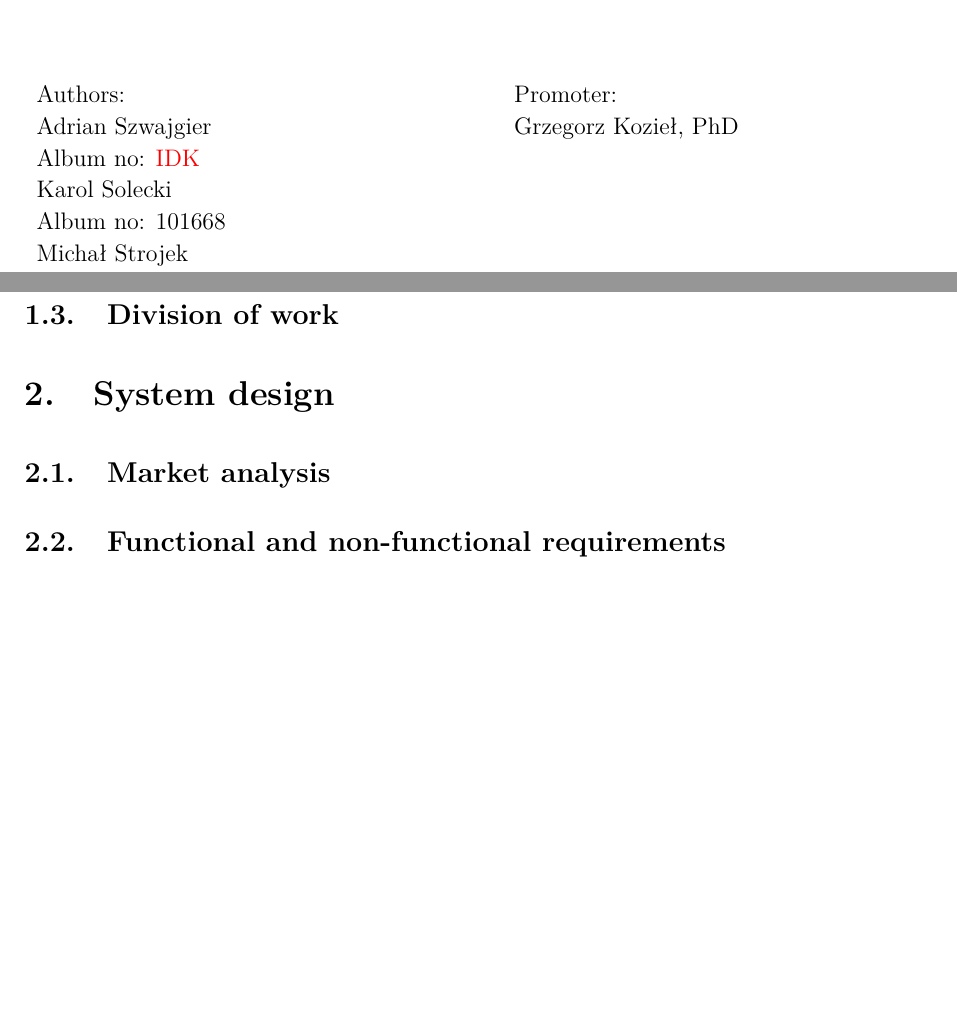
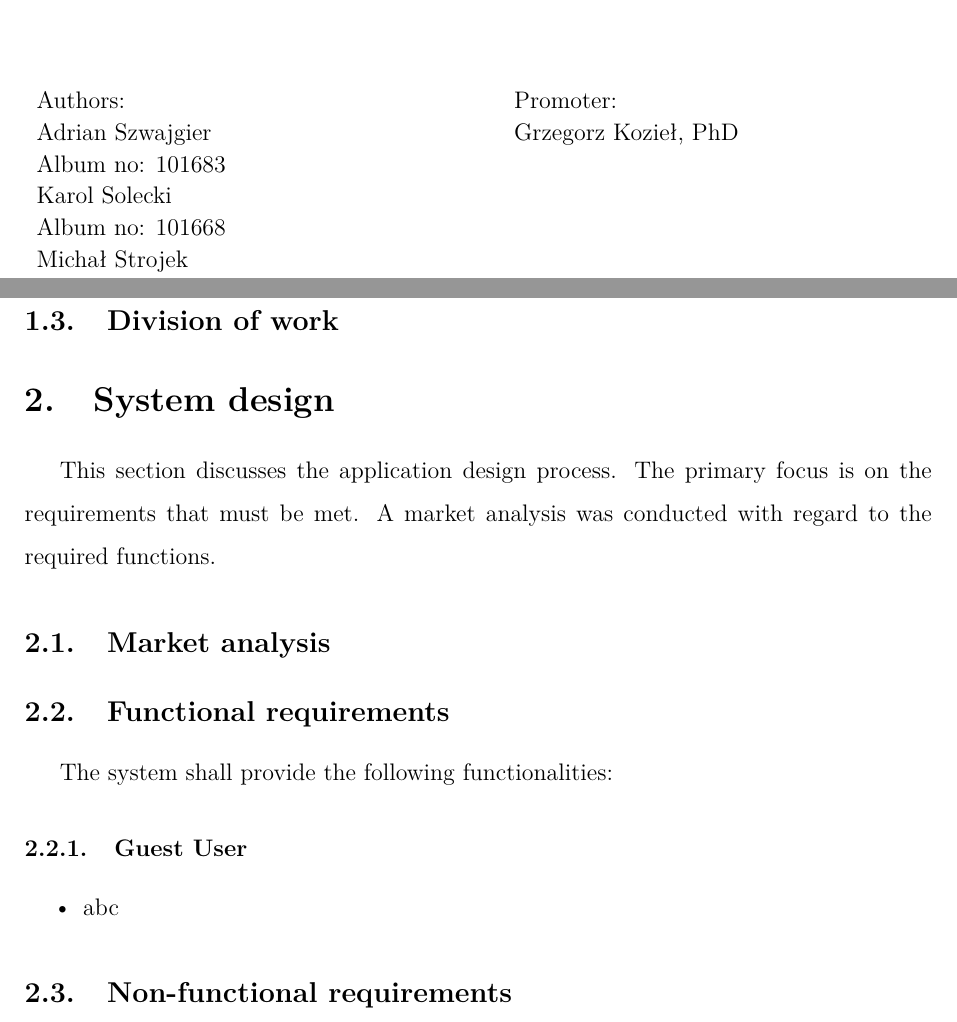
Before and after one commit to DooMx3/Inzynierka, a LaTeX document (docs/main.tex): two parts of pages 1 and 3 of 3, joined at a grey line, cut so that both start at the same text, the shorter picture padded with empty space. Compiled offline with pdfLaTeX.

Commit message:
Add indeks no.; fix sections;

```diff
--- a/docs/main.tex
+++ b/docs/main.tex
@@ -92,7 +92,7 @@ Temat pracy
 \begin{tabular}{p{8cm}p{8cm}}
  Authors: & Promoter:\\
  Adrian Szwajgier & Grzegorz Kozieł, PhD\\
- Album no: \textcolor{red}{IDK} &    \\
+ Album no: 101683 &    \\
  Karol Solecki &  \\
  Album no: 101668 & \\
  Michał Strojek &  \\
@@ -114,8 +114,16 @@ Temat pracy
 \subsection{Scope of work}
 \subsection{Division of work}
 \section{System design}
+This section discusses the application design process. The primary focus is on the requirements that must be met. A market analysis was conducted with regard to the required functions.
 \subsection{Market analysis}
-\subsection{Functional and non-functional requirements}
+\subsection{Functional requirements}
+The system shall provide the following functionalities:
+\subsubsection{Guest User}
+\begin{itemize}
+    \item abc
+\end{itemize}
+\subsection{Non-functional requirements}
+
 
 %\begin{thebibliography}{99}
 %
```
